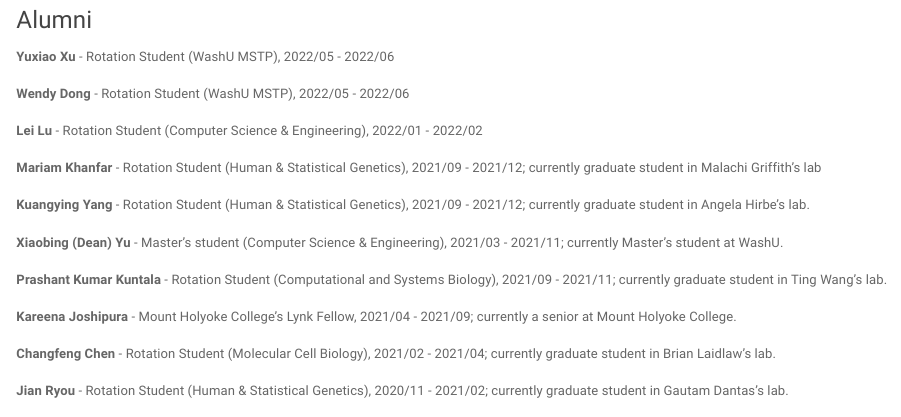
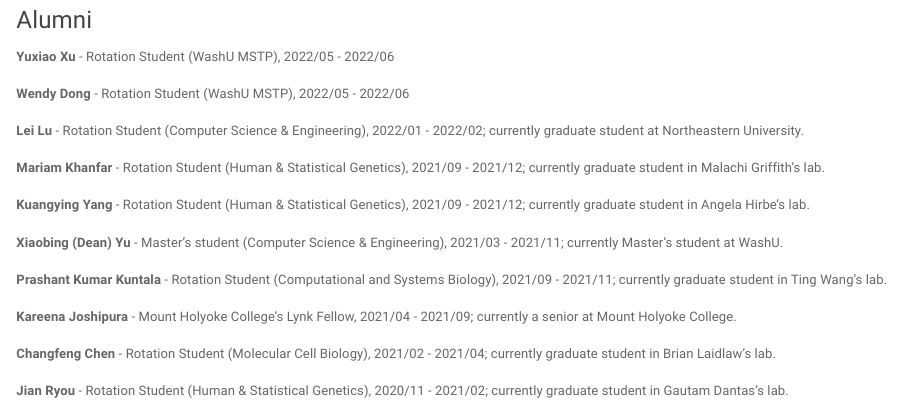
Before and after one commit to scjin/scjin.github.io, an R Markdown document (people.Rmd): the page in a window 1100 px wide, from 4580 px down. Rendered offline with R 4.5, knitr and Pandoc, with nearby package versions; a font, style sheet, LaTeX package, included part or bibliography that could not be used is replaced or left out.

Commit message:
add news

```diff
--- a/people.Rmd
+++ b/people.Rmd
@@ -121,9 +121,9 @@
 
 __Wendy Dong__ - Rotation Student (WashU MSTP), 2022/05 - 2022/06
 
-__Lei Lu__ - Rotation Student (Computer Science & Engineering), 2022/01 - 2022/02
+__Lei Lu__ - Rotation Student (Computer Science & Engineering), 2022/01 - 2022/02; currently graduate student at Northeastern University.
 
-__Mariam Khanfar__ - Rotation Student (Human & Statistical Genetics), 2021/09 - 2021/12; currently graduate student in Malachi Griffith's lab
+__Mariam Khanfar__ - Rotation Student (Human & Statistical Genetics), 2021/09 - 2021/12; currently graduate student in Malachi Griffith's lab.
 
 __Kuangying Yang__ - Rotation Student (Human & Statistical Genetics), 2021/09 - 2021/12; currently graduate student in Angela Hirbe's lab.
 
```
Also changed, not shown: files/CV-WUSM-CV-format-07-14-2022.pdf (added), people.html, people.Rmd (2 more changed lines).
